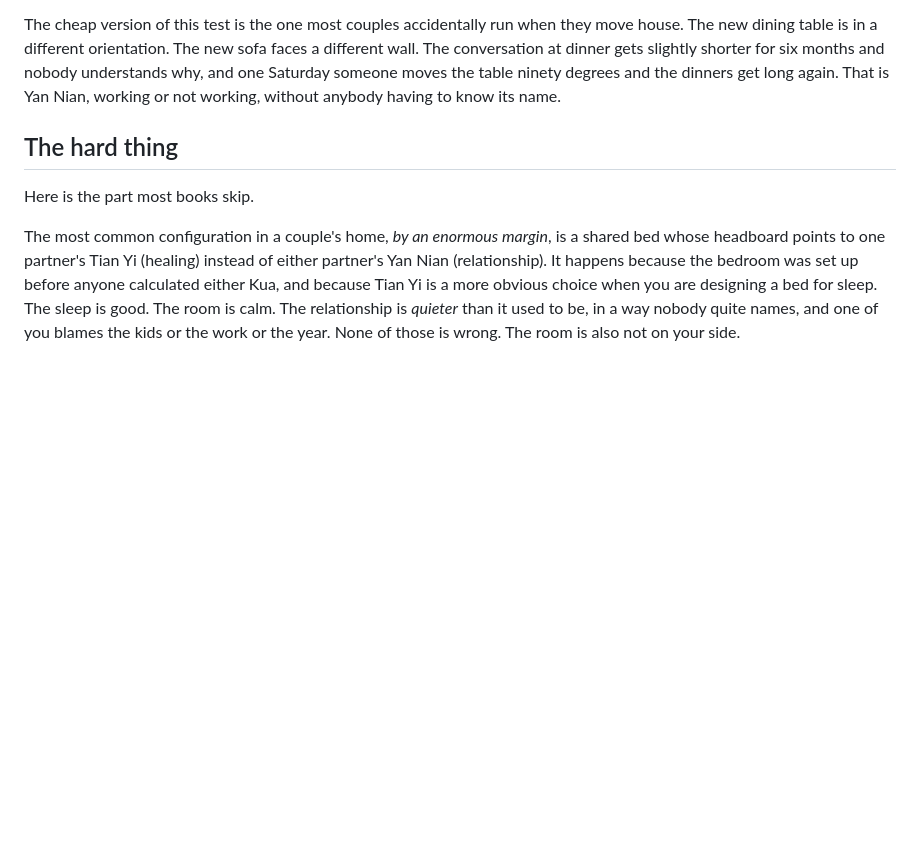
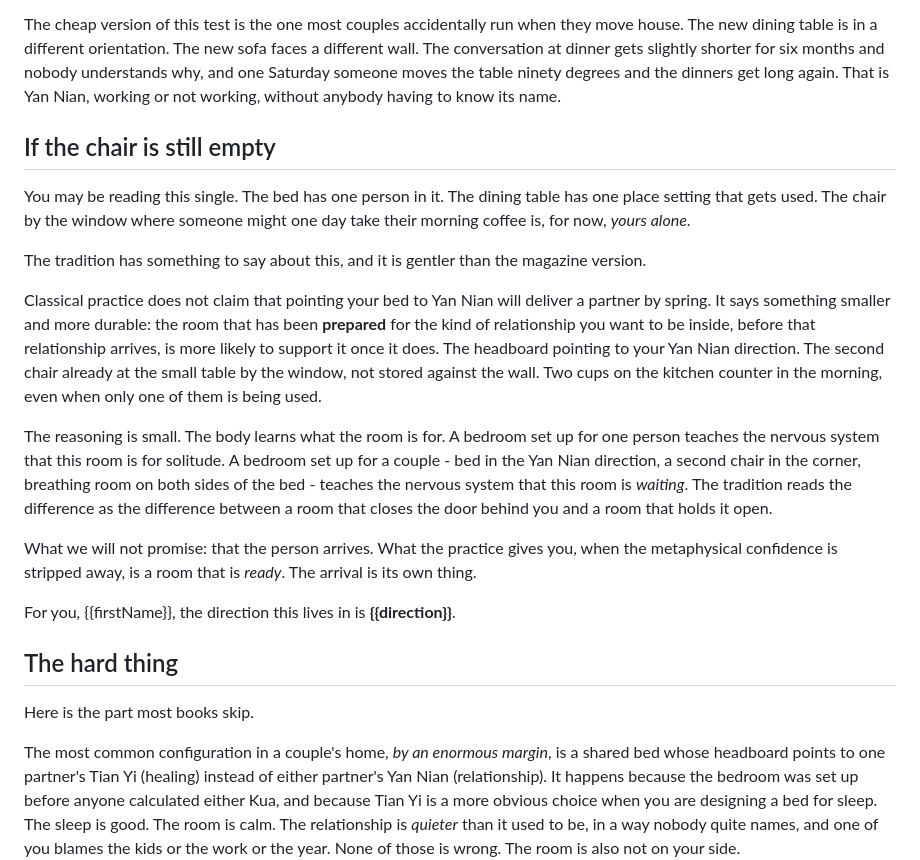
Before and after one commit to DIIrena/kua-calculator, a Markdown page: content/blocks/yan-nian.md, the part around the change. Drawn GitHub-style; blank space fills up the shorter version.

Commit message:
PDF v1.16: add 'If the chair is still empty' section to Yan Nian
Owner requested content for single readers: that orienting the bed
and chairs to Yan Nian can support the arrival of a partner.

New section inserted in Yan Nian between 'What Yan Nian feels like,
lived' and 'The hard thing'. Title: 'If the chair is still empty'.

Voice: combines the storytelling skill (sensory anchor of a single
person's bed, dining table, window chair) with the brand's honest
framing rule (the tradition does not claim the partner arrives;
the practice gives you a room that is ready). No outcome promises.
No 'will deliver a partner by spring' style. The closing line is
the standard direction reminder. 304 words added; chapter now sits
at 2407 words total.

The section also serves a marketing function: it answers the most
common buyer question for a relationship-direction chapter, which
is 'what if I am alone right now', without lapsing into the
horoscope tone the brand is built to avoid.

Co-Authored-By: Claude Opus 4.7 (1M context) <noreply@anthropic.com>

```diff
--- a/content/blocks/yan-nian.md
+++ b/content/blocks/yan-nian.md
@@ -42,6 +42,20 @@ It is not luck. The tradition's claim, when stripped of the metaphysical confide
 
 The cheap version of this test is the one most couples accidentally run when they move house. The new dining table is in a different orientation. The new sofa faces a different wall. The conversation at dinner gets slightly shorter for six months and nobody understands why, and one Saturday someone moves the table ninety degrees and the dinners get long again. That is Yan Nian, working or not working, without anybody having to know its name.
 
+## If the chair is still empty
+
+You may be reading this single. The bed has one person in it. The dining table has one place setting that gets used. The chair by the window where someone might one day take their morning coffee is, for now, *yours alone*.
+
+The tradition has something to say about this, and it is gentler than the magazine version.
+
+Classical practice does not claim that pointing your bed to Yan Nian will deliver a partner by spring. It says something smaller and more durable: the room that has been **prepared** for the kind of relationship you want to be inside, before that relationship arrives, is more likely to support it once it does. The headboard pointing to your Yan Nian direction. The second chair already at the small table by the window, not stored against the wall. Two cups on the kitchen counter in the morning, even when only one of them is being used.
+
+The reasoning is small. The body learns what the room is for. A bedroom set up for one person teaches the nervous system that this room is for solitude. A bedroom set up for a couple - bed in the Yan Nian direction, a second chair in the corner, breathing room on both sides of the bed - teaches the nervous system that this room is *waiting*. The tradition reads the difference as the difference between a room that closes the door behind you and a room that holds it open.
+
+What we will not promise: that the person arrives. What the practice gives you, when the metaphysical confidence is stripped away, is a room that is *ready*. The arrival is its own thing.
+
+For you, {{firstName}}, the direction this lives in is **{{direction}}**.
+
 ## The hard thing
 
 Here is the part most books skip.
```
